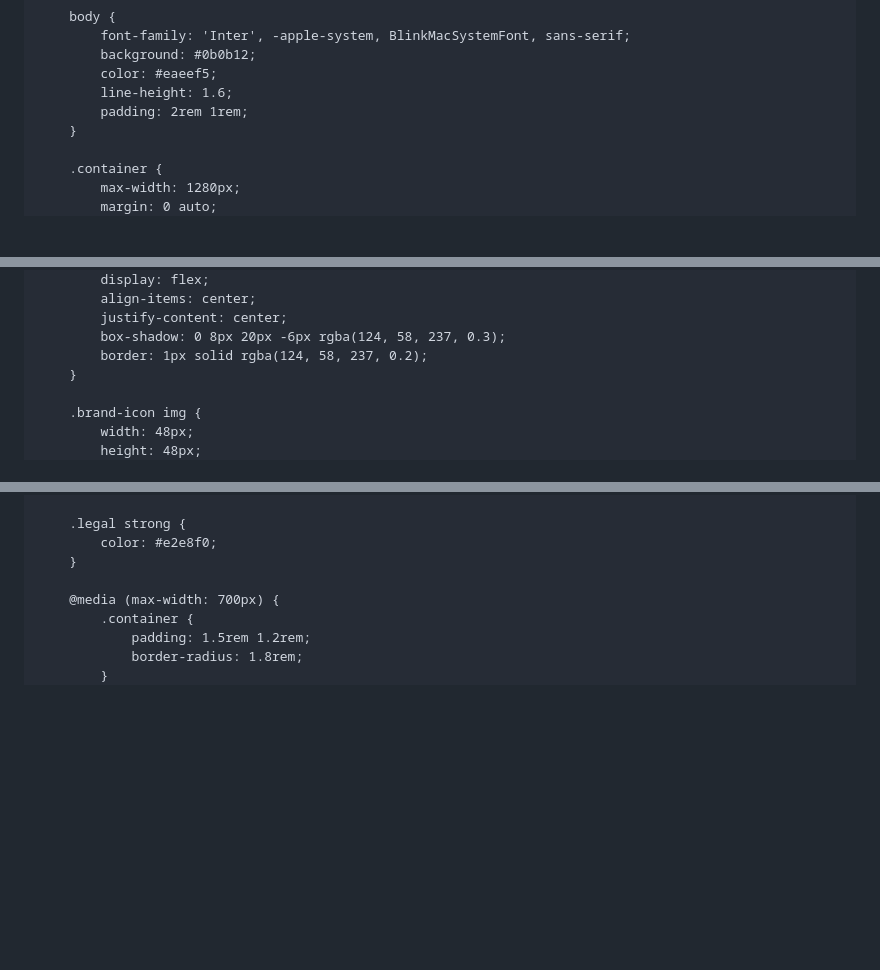
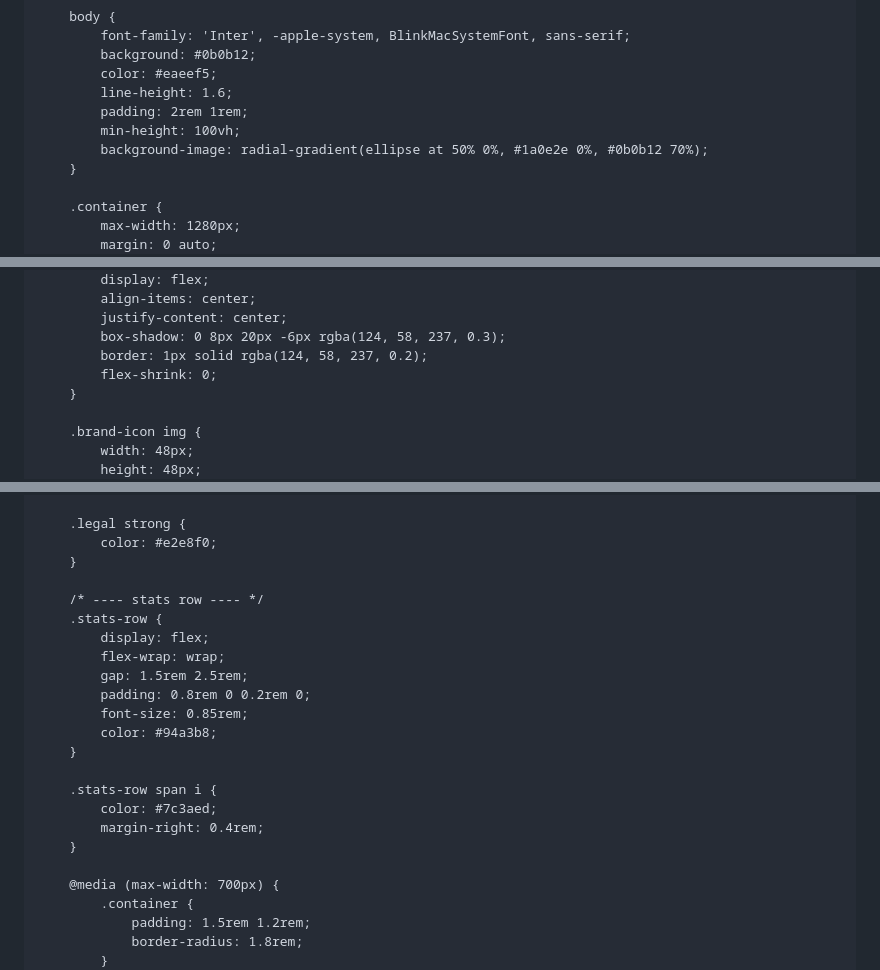
Before and after one commit to Charyflux/ave, a Markdown page: README.md, 3 parts joined by grey strips. Rendered like a GitHub page; blank space fills up the shorter version.

Commit message:
Update README with new styles and stats section

```diff
--- a/README.md
+++ b/README.md
@@ -22,6 +21,8 @@
             color: #eaeef5;
             line-height: 1.6;
             padding: 2rem 1rem;
+            min-height: 100vh;
+            background-image: radial-gradient(ellipse at 50% 0%, #1a0e2e 0%, #0b0b12 70%);
         }
 
         .container {
@@ -55,6 +56,7 @@
             justify-content: center;
             box-shadow: 0 8px 20px -6px rgba(124, 58, 237, 0.3);
             border: 1px solid rgba(124, 58, 237, 0.2);
+            flex-shrink: 0;
         }
 
         .brand-icon img {
@@ -341,6 +343,21 @@
             color: #e2e8f0;
         }
 
+        /* ---- stats row ---- */
+        .stats-row {
+            display: flex;
+            flex-wrap: wrap;
+            gap: 1.5rem 2.5rem;
+            padding: 0.8rem 0 0.2rem 0;
+            font-size: 0.85rem;
+            color: #94a3b8;
+        }
+
+        .stats-row span i {
+            color: #7c3aed;
+            margin-right: 0.4rem;
+        }
+
         @media (max-width: 700px) {
             .container {
                 padding: 1.5rem 1.2rem;
```
Also changed, not shown: other parts of README.md (+7 -1 lines).
